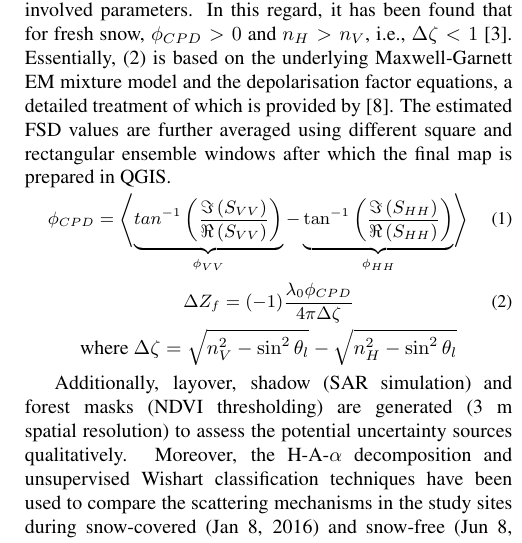
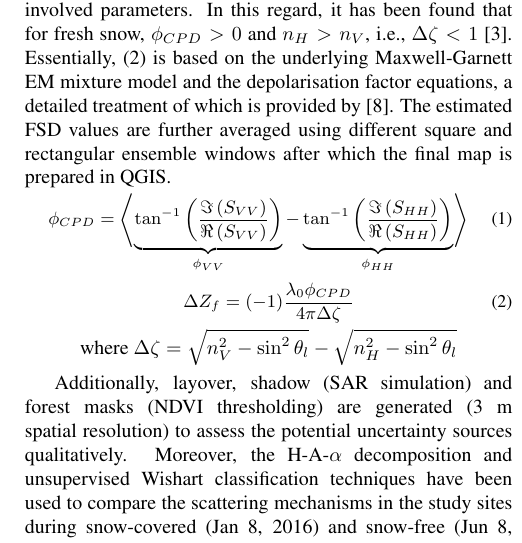
Before and after one commit to montimaj/Fresh_Snow_IGARSS, a LaTeX paper (Fresh_Snow_Depth_IGARSS_2019.tex): part of one column of page 3 of 4, cut so that both start at the same text. Compiled offline with pdfLaTeX.

Commit message:
Fixed eq 1

```diff
--- a/Fresh_Snow_Depth_IGARSS_2019.tex
+++ b/Fresh_Snow_Depth_IGARSS_2019.tex
@@ -108,7 +108,7 @@ The geocoded CPD image (3 m spatial resolution) is then used as an input to the
 \begin{center}
     \vspace{-1.9ex}
     \begin{equation}\tag{1}
-        \small{\phi_{CPD} =\left\langle\underbrace{tan^{-1}\left(\frac{\Im\left(S_{VV}\right)}{\Re\left(S_{VV}\right)}\right)}_{\phi_{VV}} - \underbrace{\tan^{-1}\left(\frac{\Im\left(S_{HH}\right)}{\Re\left(S_{HH}\right)}\right)}_{\phi_{HH}}\right\rangle}
+        \small{\phi_{CPD} =\left\langle\underbrace{\tan^{-1}\left(\frac{\Im\left(S_{VV}\right)}{\Re\left(S_{VV}\right)}\right)}_{\phi_{VV}} - \underbrace{\tan^{-1}\left(\frac{\Im\left(S_{HH}\right)}{\Re\left(S_{HH}\right)}\right)}_{\phi_{HH}}\right\rangle}
         \label{1}
     \end{equation}
     \begin{equation}\tag{2}
```
